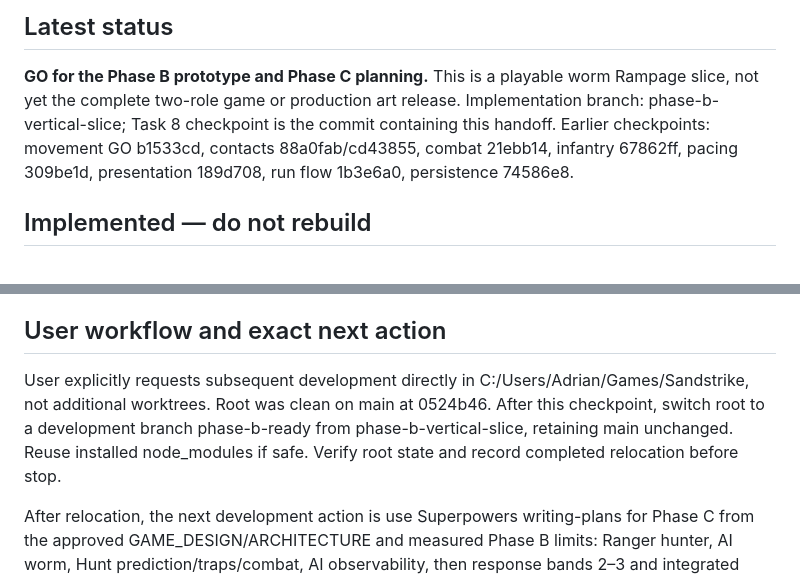
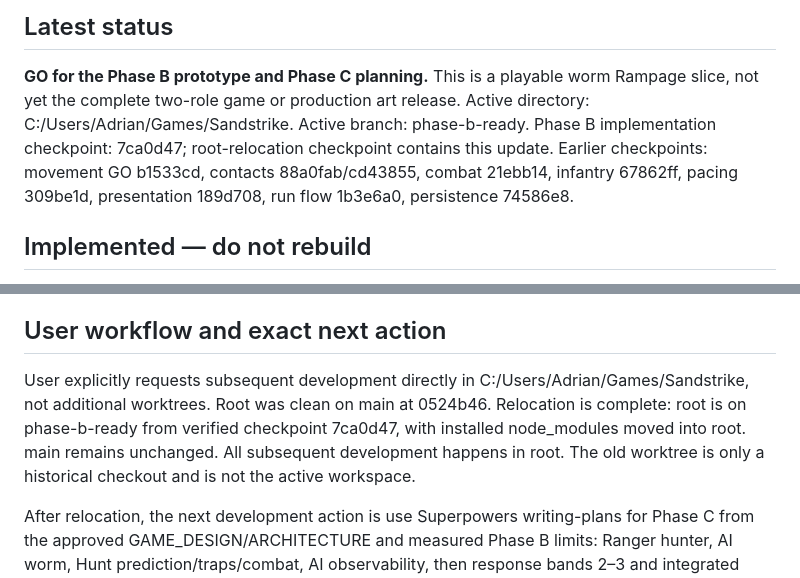
Before and after one commit to KingPublic/Sandstrike, a Markdown page: docs/SESSION_HANDOFF.md, 2 parts joined by grey strips. Drawn GitHub-style.

Commit message:
docs: record project-root continuation workflow

```diff
--- a/docs/SESSION_HANDOFF.md
+++ b/docs/SESSION_HANDOFF.md
@@ -6,8 +6,8 @@ Updated: 2026-10-01. Phase A approved; all three Phase B implementation plans co
 
 **GO for the Phase B prototype and Phase C planning.** This is a playable worm
 Rampage slice, not yet the complete two-role game or production art release.
-Implementation branch: phase-b-vertical-slice; Task 8 checkpoint is the commit
-containing this handoff. Earlier checkpoints: movement GO b1533cd, contacts
+Active directory: C:/Users/Adrian/Games/Sandstrike. Active branch: phase-b-ready.
+Phase B implementation checkpoint: 7ca0d47; root-relocation checkpoint contains this update. Earlier checkpoints: movement GO b1533cd, contacts
 88a0fab/cd43855, combat 21ebb14, infantry 67862ff, pacing 309be1d,
 presentation 189d708, run flow 1b3e6a0, persistence 74586e8.
 
@@ -62,10 +62,10 @@ presentation 189d708, run flow 1b3e6a0, persistence 74586e8.
 ## User workflow and exact next action
 
 User explicitly requests subsequent development directly in
-C:/Users/Adrian/Games/Sandstrike, not additional worktrees. Root was clean on main
-at 0524b46. After this checkpoint, switch root to a development branch
-phase-b-ready from phase-b-vertical-slice, retaining main unchanged. Reuse installed
-node_modules if safe. Verify root state and record completed relocation before stop.
+C:/Users/Adrian/Games/Sandstrike, not additional worktrees. Root was clean on main at 0524b46. Relocation is complete: root is on
+phase-b-ready from verified checkpoint 7ca0d47, with installed node_modules moved
+into root. main remains unchanged. All subsequent development happens in root.
+The old worktree is only a historical checkout and is not the active workspace.
 
 After relocation, the next development action is use Superpowers writing-plans
 for Phase C from the approved GAME_DESIGN/ARCHITECTURE and measured Phase B limits:
```
